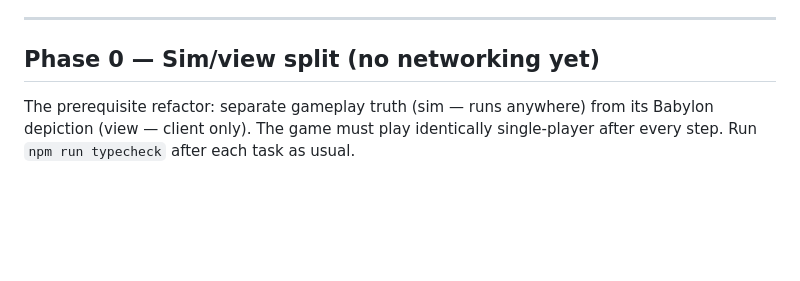
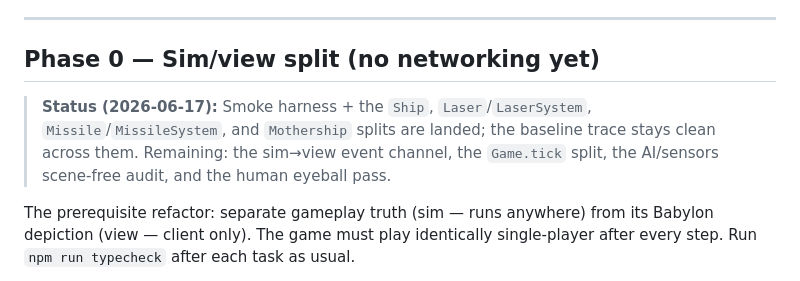
Before and after one commit to rdpaiva/the-last-meridian, a Markdown page: docs/MULTIPLAYER.md, the part around one of its changes. GitHub-like rendering; blank space fills up the shorter version.

Commit message:
Mark Phase 0 Mothership split done; add Phase 0 status note
Co-Authored-By: Claude Opus 4.8 <noreply@anthropic.com>

```diff
--- a/docs/MULTIPLAYER.md
+++ b/docs/MULTIPLAYER.md
@@ -144,6 +144,12 @@ on a branch ready for local eyeball QA.
 
 ## Phase 0 — Sim/view split (no networking yet)
 
+> **Status (2026-06-17):** Smoke harness + the `Ship`, `Laser`/`LaserSystem`,
+> `Missile`/`MissileSystem`, and `Mothership` splits are landed; the baseline
+> trace stays clean across them. Remaining: the sim→view event channel,
+> the `Game.tick` split, the AI/sensors scene-free audit, and the human
+> eyeball pass.
+
 The prerequisite refactor: separate gameplay truth (sim — runs anywhere)
 from its Babylon depiction (view — client only). The game must play
 identically single-player after every step. Run `npm run typecheck`
```
Also changed, not shown: other parts of docs/MULTIPLAYER.md (+1 -1 lines).
